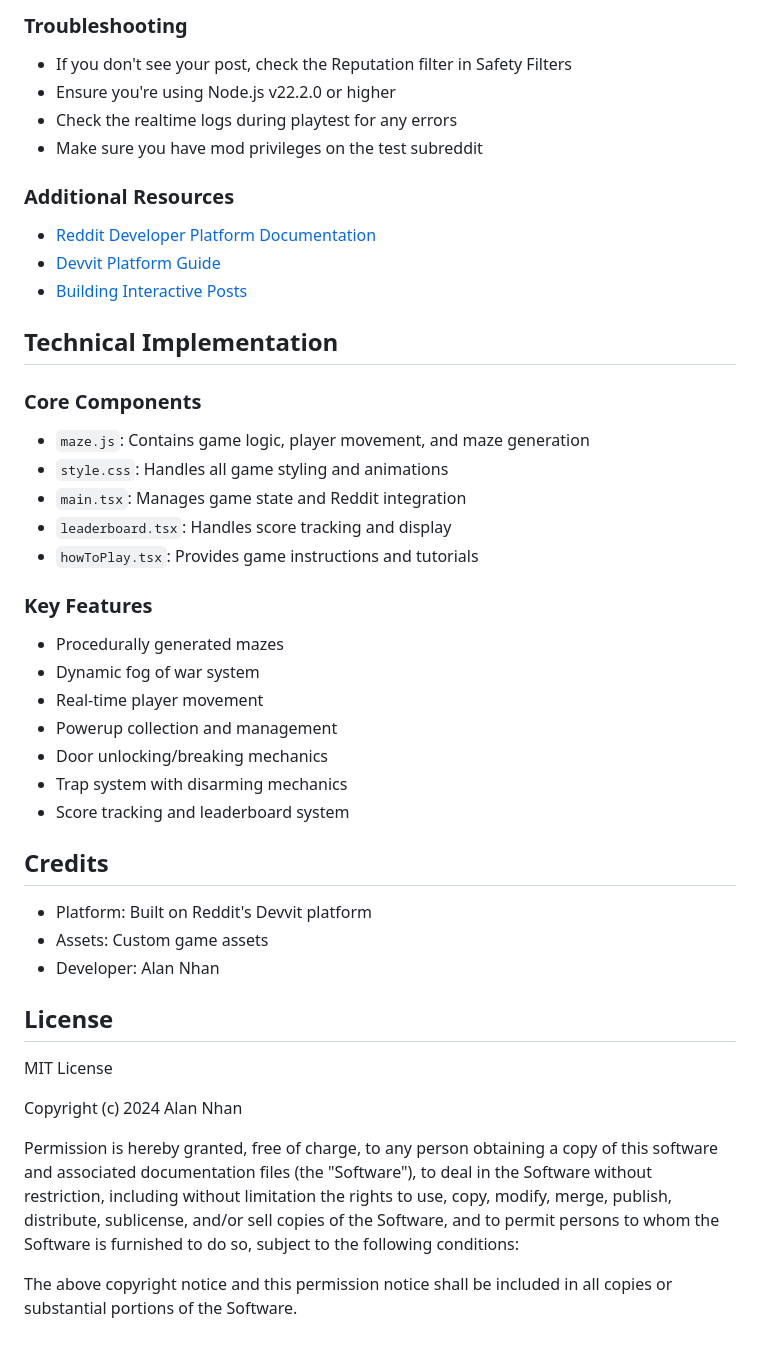
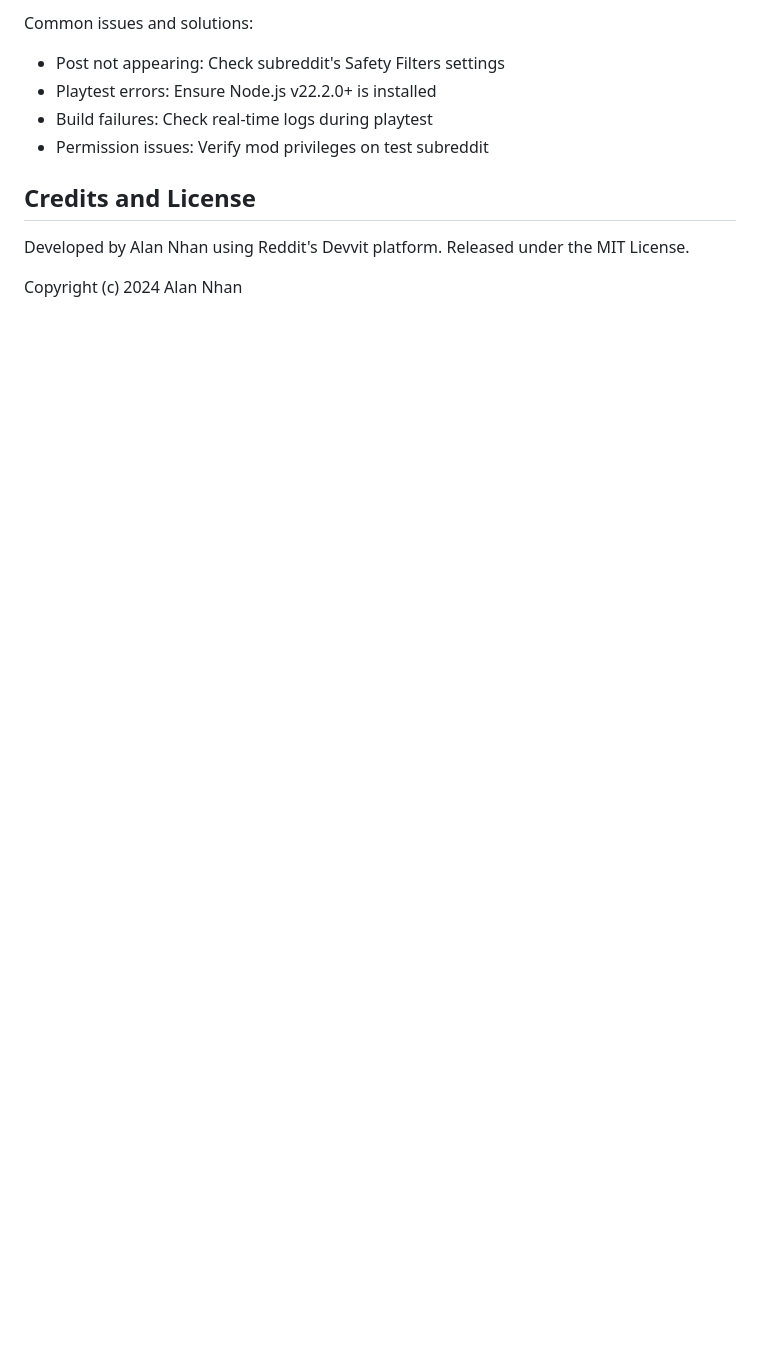
Before and after one commit to nhvn/karmamaze, a Markdown page: README.md, the part around the change printed below. GitHub-like rendering; blank space fills up the shorter version.

```diff
--- a/README.md
+++ b/README.md
@@ -133,43 +100,12 @@ devvit upload
 
-### Troubleshooting
-- If you don't see your post, check the Reputation filter in Safety Filters
-- Ensure you're using Node.js v22.2.0 or higher
-- Check the realtime logs during playtest for any errors
-- Make sure you have mod privileges on the test subreddit
+Common issues and solutions:
+- Post not appearing: Check subreddit's Safety Filters settings
+- Playtest errors: Ensure Node.js v22.2.0+ is installed
+- Build failures: Check real-time logs during playtest
+- Permission issues: Verify mod privileges on test subreddit
 
-### Additional Resources
-- [Reddit Developer Platform Documentation](https://developers.reddit.com/docs)
-- [Devvit Platform Guide](https://developers.reddit.com/docs/devvit)
-- [Building Interactive Posts](https://developers.reddit.com/docs/devvit/posts)
+## Credits and License
 
-## Technical Implementation
-
-### Core Components
-- `maze.js`: Contains game logic, player movement, and maze generation
-- `style.css`: Handles all game styling and animations
-- `main.tsx`: Manages game state and Reddit integration
-- `leaderboard.tsx`: Handles score tracking and display
-- `howToPlay.tsx`: Provides game instructions and tutorials
-
-### Key Features
-- Procedurally generated mazes
-- Dynamic fog of war system
-- Real-time player movement
-- Powerup collection and management
-- Door unlocking/breaking mechanics
-- Trap system with disarming mechanics
-- Score tracking and leaderboard system
-
-## Credits
-- Platform: Built on Reddit's Devvit platform
-- Assets: Custom game assets
-- Developer: Alan Nhan
-
-## License
-MIT License
+Developed by Alan Nhan using Reddit's Devvit platform. Released under the MIT License.
 
 Copyright (c) 2024 Alan Nhan
-
-Permission is hereby granted, free of charge, to any person obtaining a copy of this software and associated documentation files (the "Software"), to deal in the Software without restriction, including without limitation the rights to use, copy, modify, merge, publish, distribute, sublicense, and/or sell copies of the Software, and to permit persons to whom the Software is furnished to do so, subject to the following conditions:
-
-The above copyright notice and this permission notice shall be included in all copies or substantial portions of the Software.
```
Also changed, not shown: other parts of README.md (+65 -98 lines), assets/Karma Maze.png (added), 3 other files.
